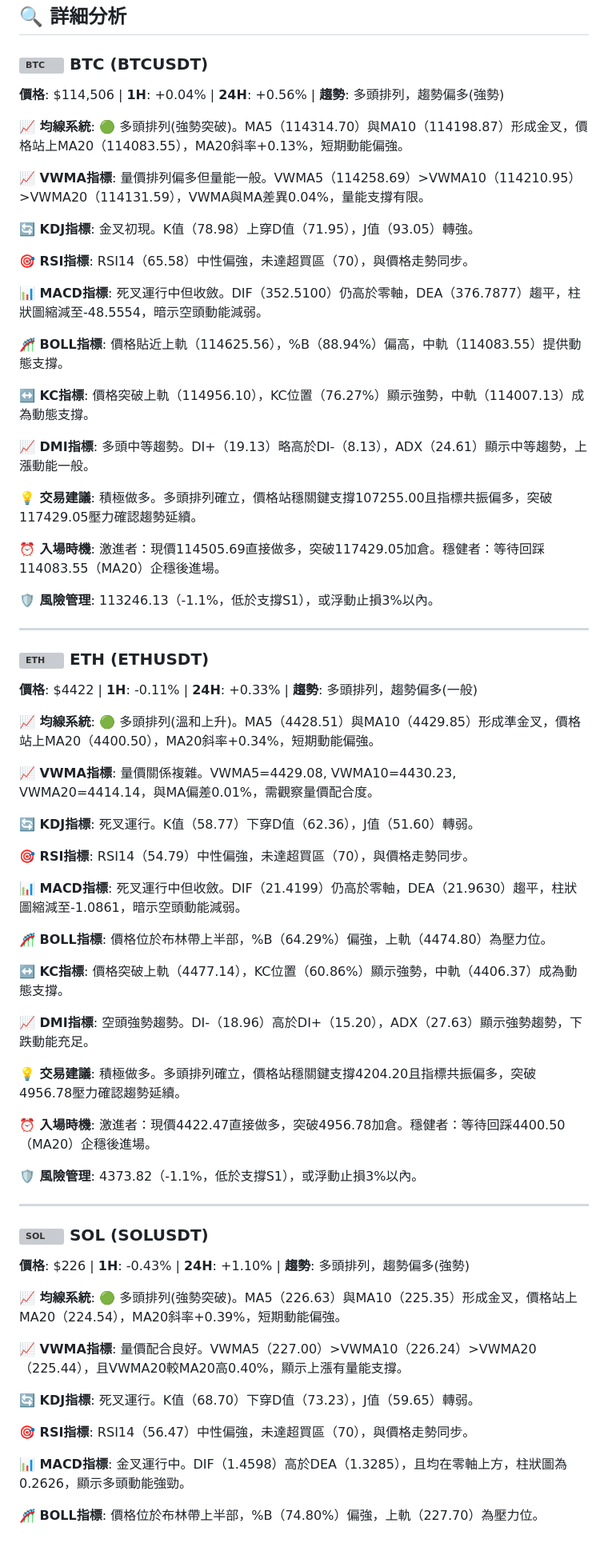
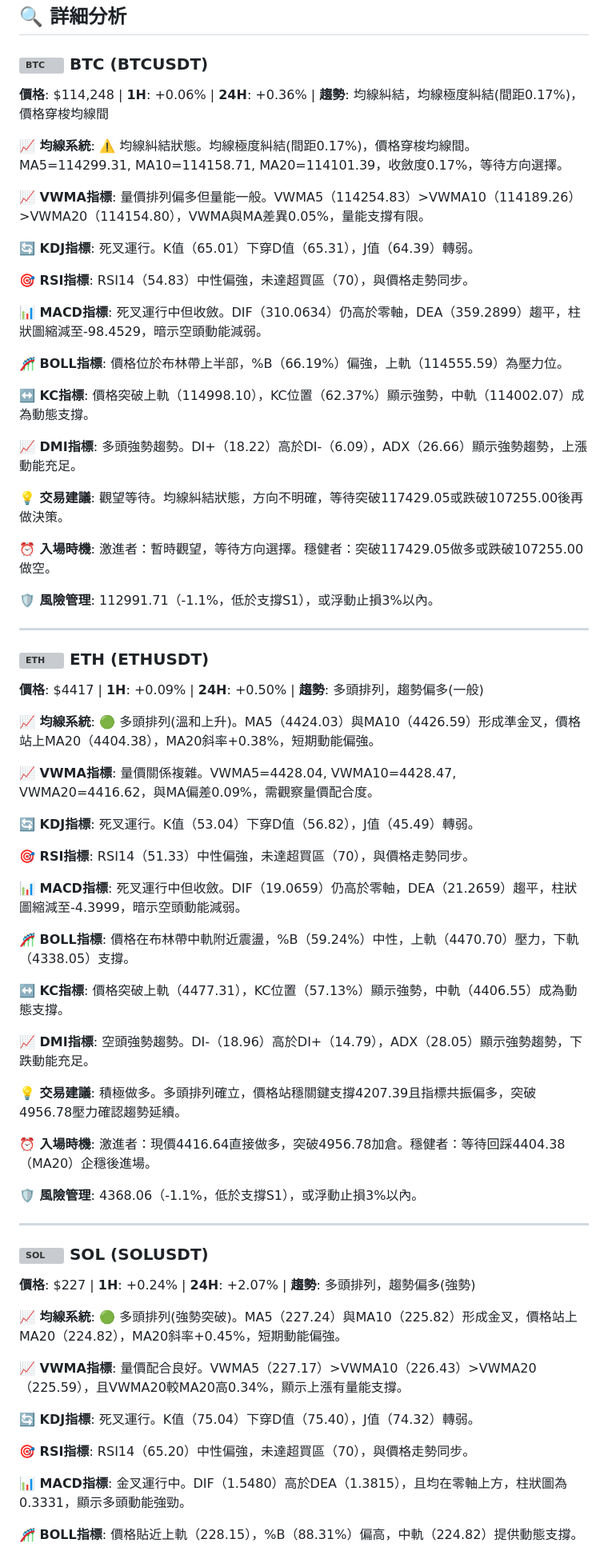
Before and after one commit to JacobHsu/py-binance-api, a Markdown page: README.md, the part around one of its changes. Shown at 80% size. Drawn GitHub-style; grey boxes are pictures that could not be loaded.

```diff
--- a/README.md
+++ b/README.md
@@ -23,73 +23,73 @@
 
 ### <img src="https://s3-symbol-logo.tradingview.com/crypto/XTVCBTC--big.svg" width="16" height="16" alt="BTC"> **BTC** (BTCUSDT)
 
-**價格**: $114,506 | **1H**: +0.04% | **24H**: +0.56% | **趨勢**: 多頭排列，趨勢偏多(強勢)
+**價格**: $114,248 | **1H**: +0.06% | **24H**: +0.36% | **趨勢**: 均線糾結，均線極度糾結(間距0.17%)，價格穿梭均線間
 
-**📈 均線系統**: 🟢 多頭排列(強勢突破)。MA5（114314.70）與MA10（114198.87）形成金叉，價格站上MA20（114083.55），MA20斜率+0.13%，短期動能偏強。
+**📈 均線系統**: ⚠️ 均線糾結狀態。均線極度糾結(間距0.17%)，價格穿梭均線間。MA5=114299.31, MA10=114158.71, MA20=114101.39，收斂度0.17%，等待方向選擇。
 
-**📈 VWMA指標**: 量價排列偏多但量能一般。VWMA5（114258.69）>VWMA10（114210.95）>VWMA20（114131.59），VWMA與MA差異0.04%，量能支撐有限。
+**📈 VWMA指標**: 量價排列偏多但量能一般。VWMA5（114254.83）>VWMA10（114189.26）>VWMA20（114154.80），VWMA與MA差異0.05%，量能支撐有限。
 
-**🔄 KDJ指標**: 金叉初現。K值（78.98）上穿D值（71.95），J值（93.05）轉強。
+**🔄 KDJ指標**: 死叉運行。K值（65.01）下穿D值（65.31），J值（64.39）轉弱。
 
-**🎯 RSI指標**: RSI14（65.58）中性偏強，未達超買區（70），與價格走勢同步。
+**🎯 RSI指標**: RSI14（54.83）中性偏強，未達超買區（70），與價格走勢同步。
 
-**📊 MACD指標**: 死叉運行中但收斂。DIF（352.5100）仍高於零軸，DEA（376.7877）趨平，柱狀圖縮減至-48.5554，暗示空頭動能減弱。
+**📊 MACD指標**: 死叉運行中但收斂。DIF（310.0634）仍高於零軸，DEA（359.2899）趨平，柱狀圖縮減至-98.4529，暗示空頭動能減弱。
 
-**🎢 BOLL指標**: 價格貼近上軌（114625.56），%B（88.94%）偏高，中軌（114083.55）提供動態支撐。
+**🎢 BOLL指標**: 價格位於布林帶上半部，%B（66.19%）偏強，上軌（114555.59）為壓力位。
 
-**↔️ KC指標**: 價格突破上軌（114956.10），KC位置（76.27%）顯示強勢，中軌（114007.13）成為動態支撐。
+**↔️ KC指標**: 價格突破上軌（114998.10），KC位置（62.37%）顯示強勢，中軌（114002.07）成為動態支撐。
 
-**📈 DMI指標**: 多頭中等趨勢。DI+（19.13）略高於DI-（8.13），ADX（24.61）顯示中等趨勢，上漲動能一般。
+**📈 DMI指標**: 多頭強勢趨勢。DI+（18.22）高於DI-（6.09），ADX（26.66）顯示強勢趨勢，上漲動能充足。
 
-**💡 交易建議**: 積極做多。多頭排列確立，價格站穩關鍵支撐107255.00且指標共振偏多，突破117429.05壓力確認趨勢延續。
+**💡 交易建議**: 觀望等待。均線糾結狀態，方向不明確，等待突破117429.05或跌破107255.00後再做決策。
 
-**⏰ 入場時機**: 激進者：現價114505.69直接做多，突破117429.05加倉。穩健者：等待回踩114083.55（MA20）企穩後進場。
+**⏰ 入場時機**: 激進者：暫時觀望，等待方向選擇。穩健者：突破117429.05做多或跌破107255.00做空。
 
-**🛡️ 風險管理**: 113246.13（-1.1%，低於支撐S1），或浮動止損3%以內。
+**🛡️ 風險管理**: 112991.71（-1.1%，低於支撐S1），或浮動止損3%以內。
 
 ---
 
 ### <img src="https://s3-symbol-logo.tradingview.com/crypto/XTVCETH--big.svg" width="16" height="16" alt="ETH"> **ETH** (ETHUSDT)
 
-**價格**: $4422 | **1H**: -0.11% | **24H**: +0.33% | **趨勢**: 多頭排列，趨勢偏多(一般)
+**價格**: $4417 | **1H**: +0.09% | **24H**: +0.50% | **趨勢**: 多頭排列，趨勢偏多(一般)
 
-**📈 均線系統**: 🟢 多頭排列(溫和上升)。MA5（4428.51）與MA10（4429.85）形成準金叉，價格站上MA20（4400.50），MA20斜率+0.34%，短期動能偏強。
+**📈 均線系統**: 🟢 多頭排列(溫和上升)。MA5（4424.03）與MA10（4426.59）形成準金叉，價格站上MA20（4404.38），MA20斜率+0.38%，短期動能偏強。
 
-**📈 VWMA指標**: 量價關係複雜。VWMA5=4429.08, VWMA10=4430.23, VWMA20=4414.14，與MA偏差0.01%，需觀察量價配合度。
+**📈 VWMA指標**: 量價關係複雜。VWMA5=4428.04, VWMA10=4428.47, VWMA20=4416.62，與MA偏差0.09%，需觀察量價配合度。
 
-**🔄 KDJ指標**: 死叉運行。K值（58.77）下穿D值（62.36），J值（51.60）轉弱。
+**🔄 KDJ指標**: 死叉運行。K值（53.04）下穿D值（56.82），J值（45.49）轉弱。
 
-**🎯 RSI指標**: RSI14（54.79）中性偏強，未達超買區（70），與價格走勢同步。
+**🎯 RSI指標**: RSI14（51.33）中性偏強，未達超買區（70），與價格走勢同步。
 
-**📊 MACD指標**: 死叉運行中但收斂。DIF（21.4199）仍高於零軸，DEA（21.9630）趨平，柱狀圖縮減至-1.0861，暗示空頭動能減弱。
+**📊 MACD指標**: 死叉運行中但收斂。DIF（19.0659）仍高於零軸，DEA（21.2659）趨平，柱狀圖縮減至-4.3999，暗示空頭動能減弱。
 
-**🎢 BOLL指標**: 價格位於布林帶上半部，%B（64.29%）偏強，上軌（4474.80）為壓力位。
+**🎢 BOLL指標**: 價格在布林帶中軌附近震盪，%B（59.24%）中性，上軌（4470.70）壓力，下軌（4338.05）支撐。
 
-**↔️ KC指標**: 價格突破上軌（4477.14），KC位置（60.86%）顯示強勢，中軌（4406.37）成為動態支撐。
+**↔️ KC指標**: 價格突破上軌（4477.31），KC位置（57.13%）顯示強勢，中軌（4406.55）成為動態支撐。
 
-**📈 DMI指標**: 空頭強勢趨勢。DI-（18.96）高於DI+（15.20），ADX（27.63）顯示強勢趨勢，下跌動能充足。
+**📈 DMI指標**: 空頭強勢趨勢。DI-（18.96）高於DI+（14.79），ADX（28.05）顯示強勢趨勢，下跌動能充足。
 
-**💡 交易建議**: 積極做多。多頭排列確立，價格站穩關鍵支撐4204.20且指標共振偏多，突破4956.78壓力確認趨勢延續。
+**💡 交易建議**: 積極做多。多頭排列確立，價格站穩關鍵支撐4207.39且指標共振偏多，突破4956.78壓力確認趨勢延續。
 
-**⏰ 入場時機**: 激進者：現價4422.47直接做多，突破4956.78加倉。穩健者：等待回踩4400.50（MA20）企穩後進場。
+**⏰ 入場時機**: 激進者：現價4416.64直接做多，突破4956.78加倉。穩健者：等待回踩4404.38（MA20）企穩後進場。
 
-**🛡️ 風險管理**: 4373.82（-1.1%，低於支撐S1），或浮動止損3%以內。
+**🛡️ 風險管理**: 4368.06（-1.1%，低於支撐S1），或浮動止損3%以內。
 
 ---
 
 ### <img src="https://s3-symbol-logo.tradingview.com/crypto/XTVCSOL--big.svg" width="16" height="16" alt="SOL"> **SOL** (SOLUSDT)
 
-**價格**: $226 | **1H**: -0.43% | **24H**: +1.10% | **趨勢**: 多頭排列，趨勢偏多(強勢)
+**價格**: $227 | **1H**: +0.24% | **24H**: +2.07% | **趨勢**: 多頭排列，趨勢偏多(強勢)
 
-**📈 均線系統**: 🟢 多頭排列(強勢突破)。MA5（226.63）與MA10（225.35）形成金叉，價格站上MA20（224.54），MA20斜率+0.39%，短期動能偏強。
+**📈 均線系統**: 🟢 多頭排列(強勢突破)。MA5（227.24）與MA10（225.82）形成金叉，價格站上MA20（224.82），MA20斜率+0.45%，短期動能偏強。
 
-**📈 VWMA指標**: 量價配合良好。VWMA5（227.00）>VWMA10（226.24）>VWMA20（225.44），且VWMA20較MA20高0.40%，顯示上漲有量能支撐。
+**📈 VWMA指標**: 量價配合良好。VWMA5（227.17）>VWMA10（226.43）>VWMA20（225.59），且VWMA20較MA20高0.34%，顯示上漲有量能支撐。
 
-**🔄 KDJ指標**: 死叉運行。K值（68.70）下穿D值（73.23），J值（59.65）轉弱。
+**🔄 KDJ指標**: 死叉運行。K值（75.04）下穿D值（75.40），J值（74.32）轉弱。
 
-**🎯 RSI指標**: RSI14（56.47）中性偏強，未達超買區（70），與價格走勢同步。
+**🎯 RSI指標**: RSI14（65.20）中性偏強，未達超買區（70），與價格走勢同步。
 
-**📊 MACD指標**: 金叉運行中。DIF（1.4598）高於DEA（1.3285），且均在零軸上方，柱狀圖為0.2626，顯示多頭動能強勁。
+**📊 MACD指標**: 金叉運行中。DIF（1.5480）高於DEA（1.3815），且均在零軸上方，柱狀圖為0.3331，顯示多頭動能強勁。
 
-**🎢 BOLL指標**: 價格位於布林帶上半部，%B（74.80%）偏強，上軌（227.70）為壓力位。
+**🎢 BOLL指標**: 價格貼近上軌（228.15），%B（88.31%）偏高，中軌（224.82）提供動態支撐。
 
```
Also changed, not shown: other parts of README.md (+51 -51 lines).
